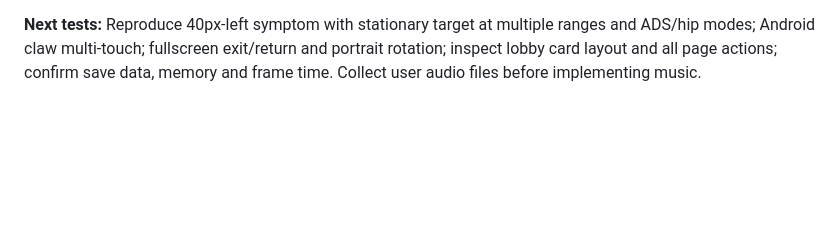
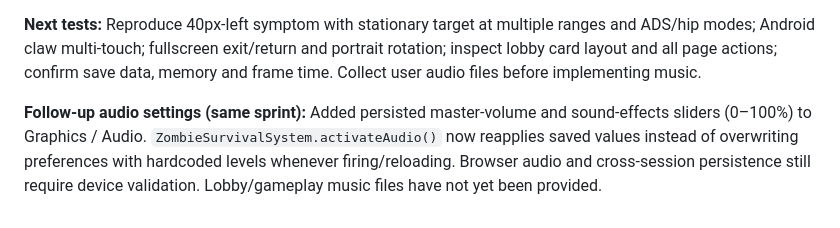
Before and after one commit to Flames1720/my-new-repo, a Markdown page: AGENT_CHANGELOG.md, the part around the change. Rendered like a GitHub page; blank space fills up the shorter version.

Commit message:
docs(changelog): note functional sound preference handling

```diff
--- a/AGENT_CHANGELOG.md
+++ b/AGENT_CHANGELOG.md
@@ -962,3 +962,5 @@ These remain the next coherent migration steps; the existing smooth terrain and
 **Verification:** Vercel preview auto-build for commit `fa031e5` reached `READY`, which includes TypeScript+Vite build as configured in `package.json`. This is **build verification only**, not a mobile-browser interaction, accuracy, performance, screenshot, or save-data regression test. Previous optimization `chunk-queue-1` was not modified.
 
 **Next tests:** Reproduce 40px-left symptom with stationary target at multiple ranges and ADS/hip modes; Android claw multi-touch; fullscreen exit/return and portrait rotation; inspect lobby card layout and all page actions; confirm save data, memory and frame time. Collect user audio files before implementing music.
+
+**Follow-up audio settings (same sprint):** Added persisted master-volume and sound-effects sliders (0–100%) to Graphics / Audio. `ZombieSurvivalSystem.activateAudio()` now reapplies saved values instead of overwriting preferences with hardcoded levels whenever firing/reloading. Browser audio and cross-session persistence still require device validation. Lobby/gameplay music files have not yet been provided.
```
